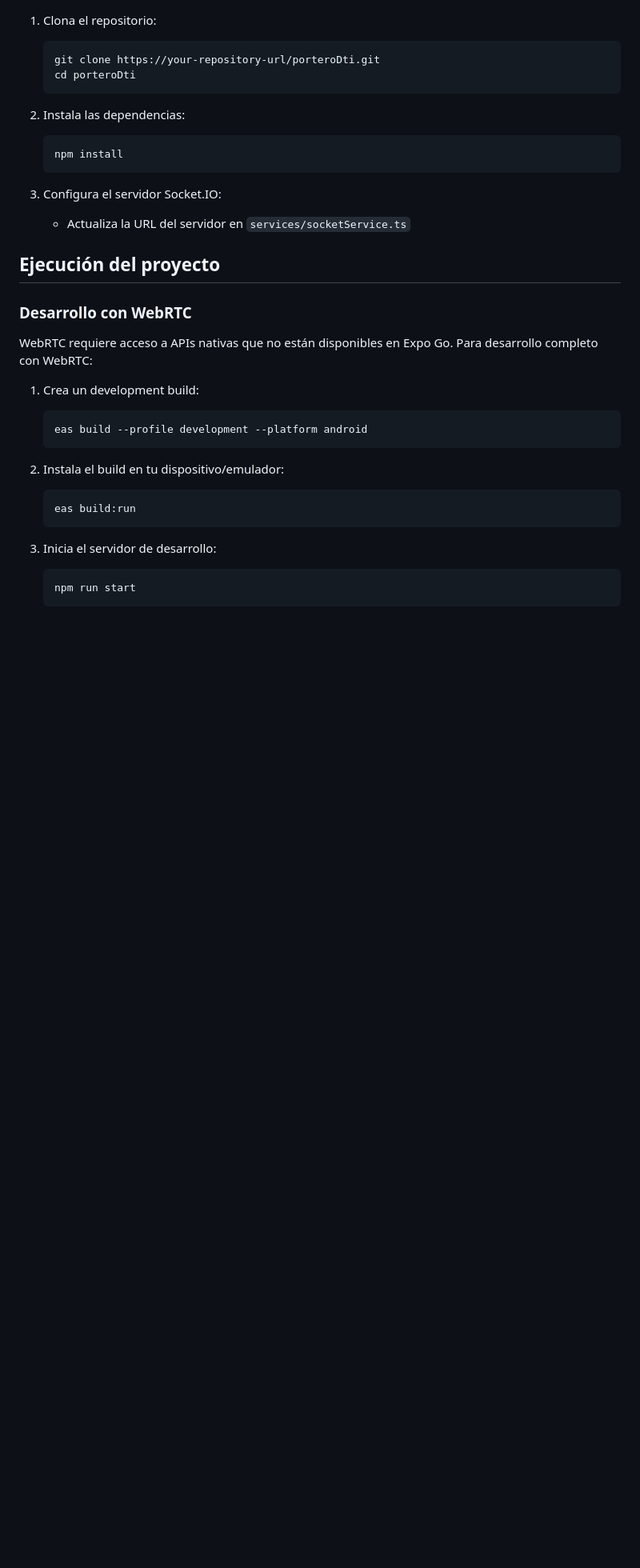
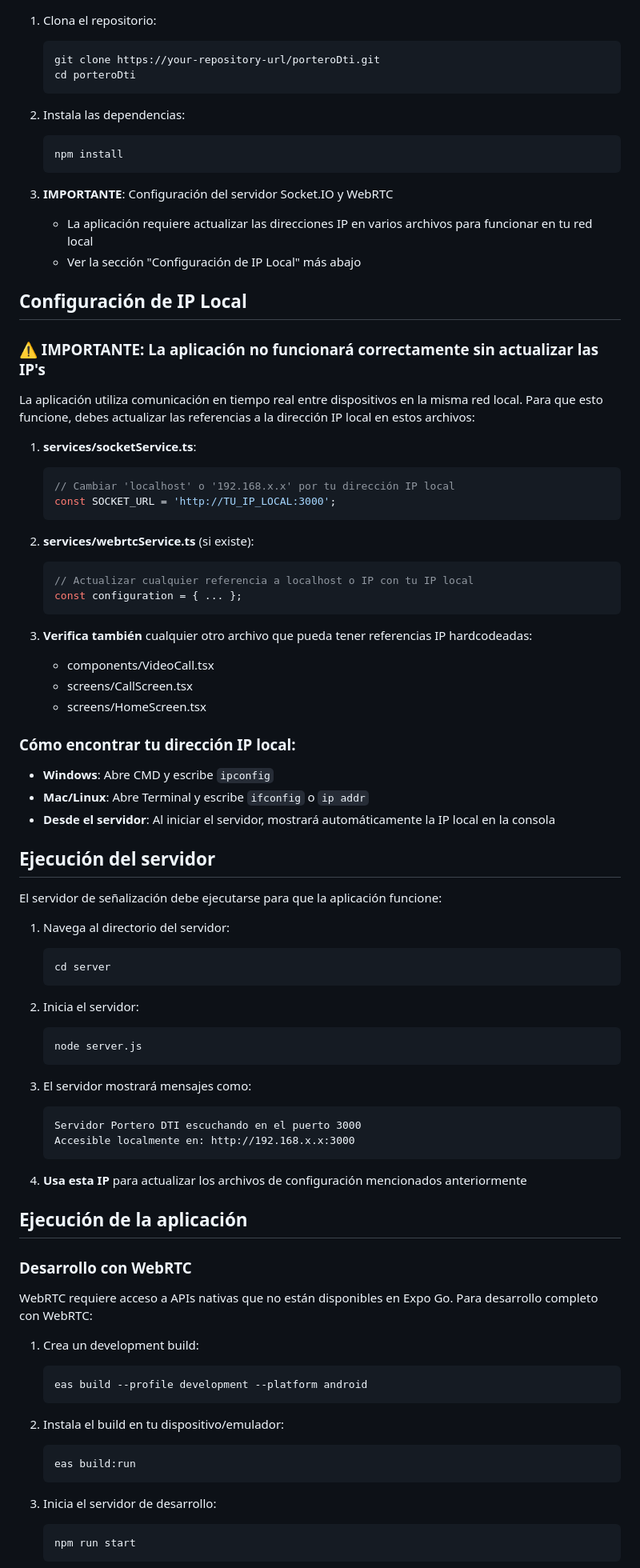
Before and after one commit to JIATech/porteroDti, a Markdown page: README.md, the part around one of its changes. Shown at 80% size. Drawn GitHub-style; blank space fills up the shorter version.

````diff
--- a/README.md
+++ b/README.md
@@ -42,10 +42,62 @@ Portero DTI es una aplicación de comunicación en tiempo real desarrollada con
    npm install
    ```
 
-3. Configura el servidor Socket.IO:
-   - Actualiza la URL del servidor en `services/socketService.ts`
+3. **IMPORTANTE**: Configuración del servidor Socket.IO y WebRTC
+   - La aplicación requiere actualizar las direcciones IP en varios archivos para funcionar en tu red local
+   - Ver la sección "Configuración de IP Local" más abajo
 
-## Ejecución del proyecto
+## Configuración de IP Local
+
+### ⚠️ IMPORTANTE: La aplicación no funcionará correctamente sin actualizar las IP's
+
+La aplicación utiliza comunicación en tiempo real entre dispositivos en la misma red local. Para que esto funcione, debes actualizar las referencias a la dirección IP local en estos archivos:
+
+1. **services/socketService.ts**:
+   ```typescript
+   // Cambiar 'localhost' o '192.168.x.x' por tu dirección IP local
+   const SOCKET_URL = 'http://TU_IP_LOCAL:3000';
+   ```
+
+2. **services/webrtcService.ts** (si existe):
+   ```typescript
+   // Actualizar cualquier referencia a localhost o IP con tu IP local
+   const configuration = { ... };
+   ```
+
+3. **Verifica también** cualquier otro archivo que pueda tener referencias IP hardcodeadas:
+   - components/VideoCall.tsx
+   - screens/CallScreen.tsx
+   - screens/HomeScreen.tsx
+
+### Cómo encontrar tu dirección IP local:
+
+- **Windows**: Abre CMD y escribe `ipconfig`
+- **Mac/Linux**: Abre Terminal y escribe `ifconfig` o `ip addr`
+- **Desde el servidor**: Al iniciar el servidor, mostrará automáticamente la IP local en la consola
+
+## Ejecución del servidor
+
+El servidor de señalización debe ejecutarse para que la aplicación funcione:
+
+1. Navega al directorio del servidor:
+   ```bash
+   cd server
+   ```
+
+2. Inicia el servidor:
+   ```bash
+   node server.js
+   ```
+
+3. El servidor mostrará mensajes como:
+   ```
+   Servidor Portero DTI escuchando en el puerto 3000
+   Accesible localmente en: http://192.168.x.x:3000
+   ```
+
+4. **Usa esta IP** para actualizar los archivos de configuración mencionados anteriormente
+
+## Ejecución de la aplicación
 
 ### Desarrollo con WebRTC
 
````
Also changed, not shown: other parts of README.md (+48 -0 lines), assets/adaptive-icon.png, assets/avatar-placeholder.png (added), assets/icon.png, assets/splash.png, 7 other files.
